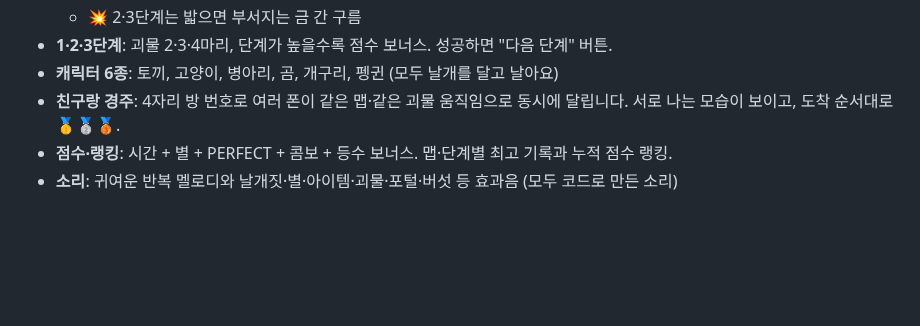
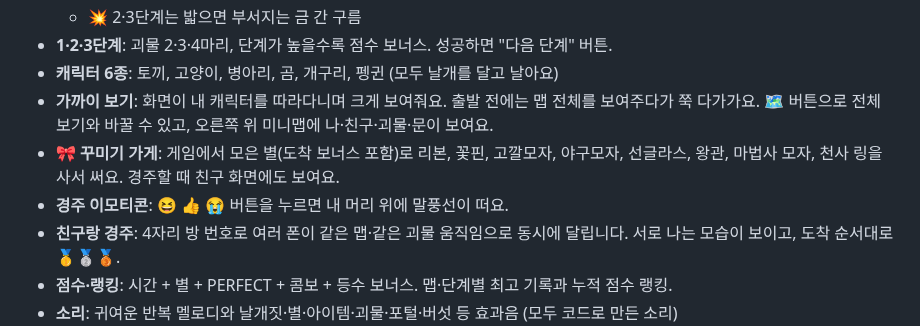
Before and after one commit to poscoencpo3-ui/po3, a Markdown page: slime-game/README.md, the part around one of its changes. Rendered like a GitHub page; blank space fills up the shorter version.

```diff
--- a/slime-game/README.md
+++ b/slime-game/README.md
@@ -27,6 +31,9 @@
   - 💥 2·3단계는 밟으면 부서지는 금 간 구름
 - **1·2·3단계**: 괴물 2·3·4마리, 단계가 높을수록 점수 보너스. 성공하면 "다음 단계" 버튼.
 - **캐릭터 6종**: 토끼, 고양이, 병아리, 곰, 개구리, 펭귄 (모두 날개를 달고 날아요)
+- **가까이 보기**: 화면이 내 캐릭터를 따라다니며 크게 보여줘요. 출발 전에는 맵 전체를 보여주다가 쭉 다가가요. 🗺️ 버튼으로 전체 보기와 바꿀 수 있고, 오른쪽 위 미니맵에 나·친구·괴물·문이 보여요.
+- **🎀 꾸미기 가게**: 게임에서 모은 별(도착 보너스 포함)로 리본, 꽃핀, 고깔모자, 야구모자, 선글라스, 왕관, 마법사 모자, 천사 링을 사서 써요. 경주할 때 친구 화면에도 보여요.
+- **경주 이모티콘**: 😆 👍 😭 버튼을 누르면 내 머리 위에 말풍선이 떠요.
 - **친구랑 경주**: 4자리 방 번호로 여러 폰이 같은 맵·같은 괴물 움직임으로 동시에 달립니다. 서로 나는 모습이 보이고, 도착 순서대로 🥇🥈🥉.
 - **점수·랭킹**: 시간 + 별 + PERFECT + 콤보 + 등수 보너스. 맵·단계별 최고 기록과 누적 점수 랭킹.
 - **소리**: 귀여운 반복 멜로디와 날개짓·별·아이템·괴물·포털·버섯 등 효과음 (모두 코드로 만든 소리)
```
Also changed, not shown: other parts of slime-game/README.md (+6 -2 lines), slime-game/docs/race-near.png (added), slime-game/docs/shop.png (added), slime-game/docs/title.png, 5 other files.
